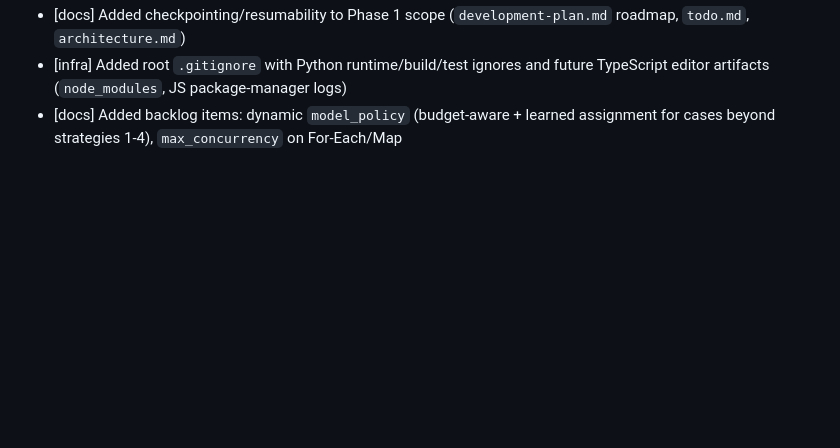
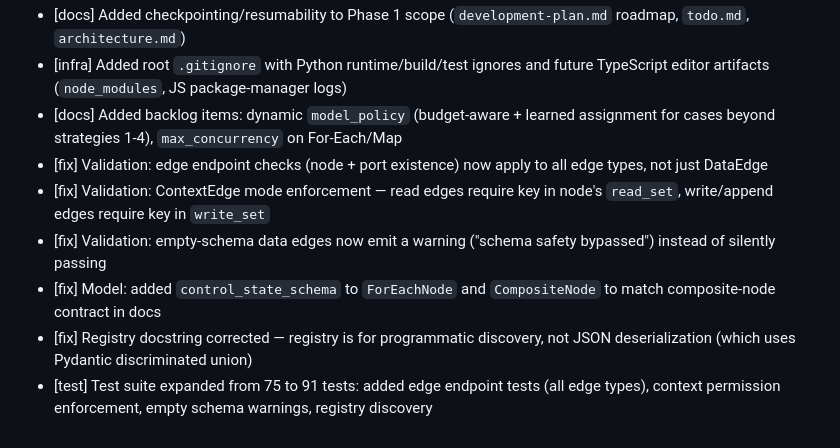
Before and after one commit to 2Mars4096/dear-diane, a Markdown page: docs/changelog.md, the part around the change. Drawn GitHub-style; blank space fills up the shorter version.

Commit message:
docs: log validation and model hardening updates
Record the latest contract and validation improvements in the changelog, including registry clarification and expanded test coverage context.

```diff
--- a/docs/changelog.md
+++ b/docs/changelog.md
@@ -30,3 +30,9 @@
 - [docs] Added checkpointing/resumability to Phase 1 scope (`development-plan.md` roadmap, `todo.md`, `architecture.md`)
 - [infra] Added root `.gitignore` with Python runtime/build/test ignores and future TypeScript editor artifacts (`node_modules`, JS package-manager logs)
 - [docs] Added backlog items: dynamic `model_policy` (budget-aware + learned assignment for cases beyond strategies 1-4), `max_concurrency` on For-Each/Map
+- [fix] Validation: edge endpoint checks (node + port existence) now apply to all edge types, not just DataEdge
+- [fix] Validation: ContextEdge mode enforcement — read edges require key in node's `read_set`, write/append edges require key in `write_set`
+- [fix] Validation: empty-schema data edges now emit a warning ("schema safety bypassed") instead of silently passing
+- [fix] Model: added `control_state_schema` to `ForEachNode` and `CompositeNode` to match composite-node contract in docs
+- [fix] Registry docstring corrected — registry is for programmatic discovery, not JSON deserialization (which uses Pydantic discriminated union)
+- [test] Test suite expanded from 75 to 91 tests: added edge endpoint tests (all edge types), context permission enforcement, empty schema warnings, registry discovery
```
